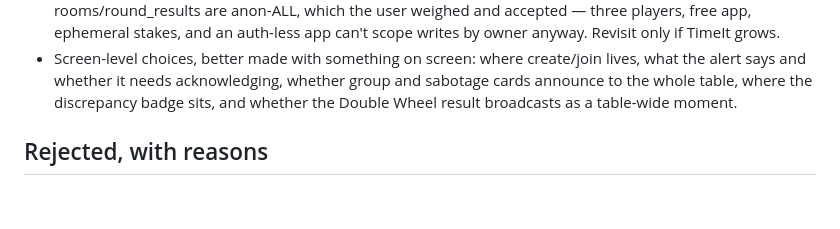
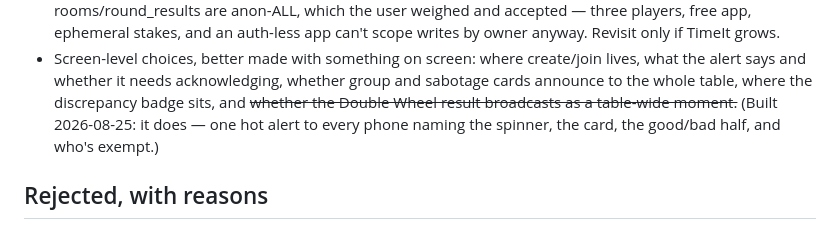
Before and after one commit to ilovefree1s/Chain-reaction, a Markdown page: MULTIPLAYER_PLAN.md, the part around the change. GitHub-like rendering; blank space fills up the shorter version.

Commit message:
The wheel-broadcast question, answered in the plan
Co-Authored-By: Claude Fable 5 <noreply@anthropic.com>

```diff
--- a/MULTIPLAYER_PLAN.md
+++ b/MULTIPLAYER_PLAN.md
@@ -89,7 +89,9 @@ him — the two apps have separate storage.
 - Screen-level choices, better made with something on screen: where create/join
   lives, what the alert says and whether it needs acknowledging, whether group and
   sabotage cards announce to the whole table, where the discrepancy badge sits, and
-  whether the Double Wheel result broadcasts as a table-wide moment.
+  ~~whether the Double Wheel result broadcasts as a table-wide moment.~~ (Built
+  2026-08-25: it does — one hot alert to every phone naming the spinner, the
+  card, the good/bad half, and who's exempt.)
 
 ## Rejected, with reasons
 
```
